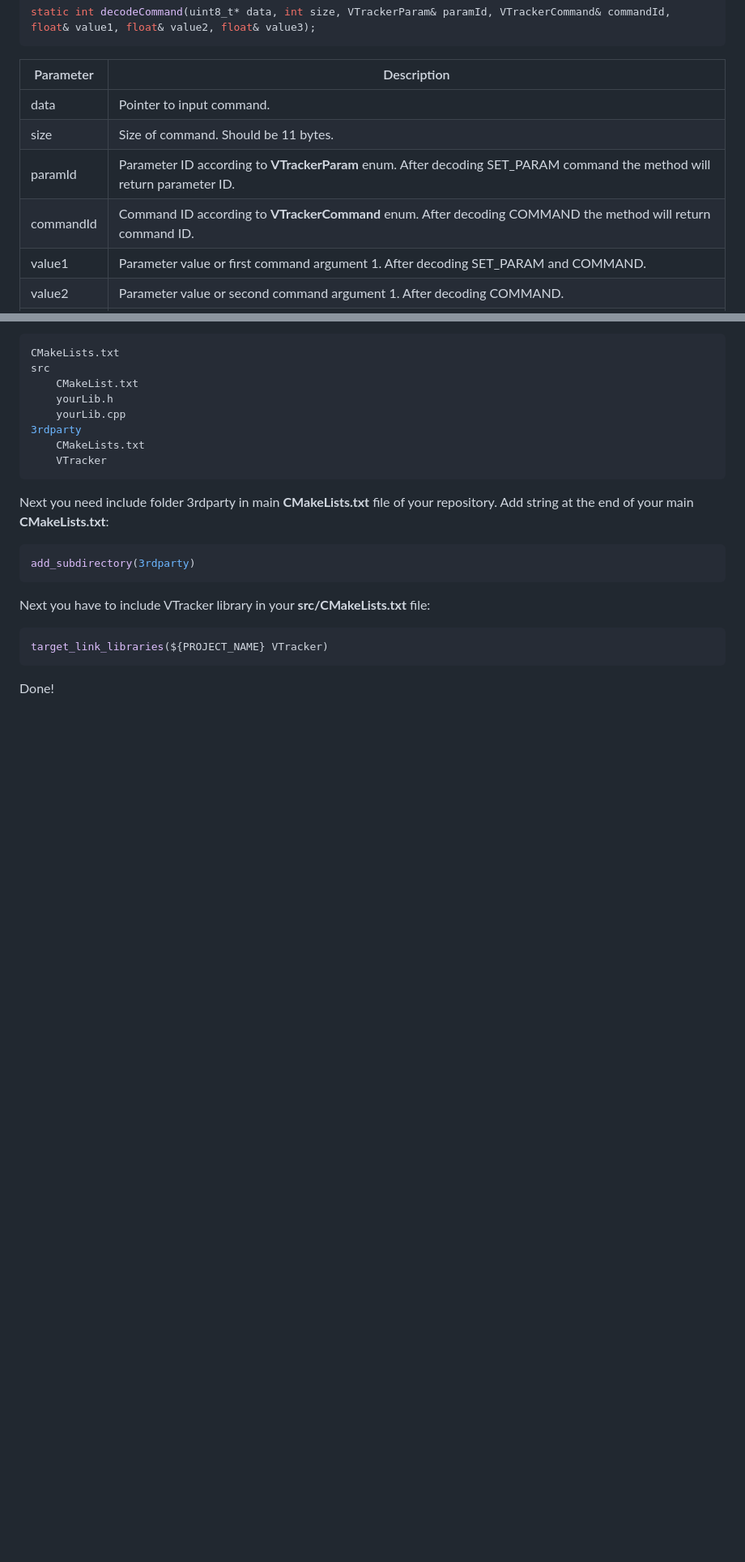
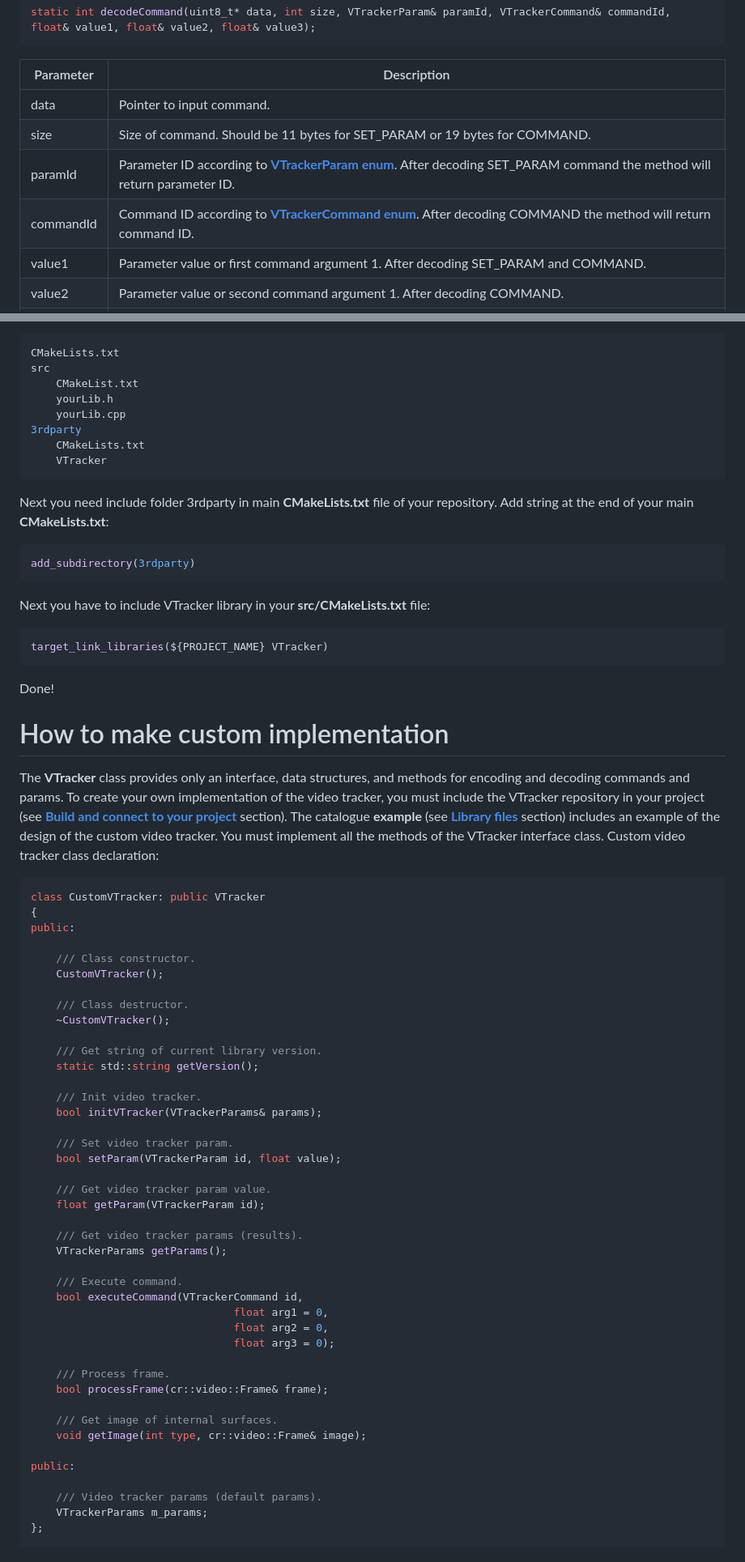
Before and after one commit to ConstantRobotics-Ltd/VTracker, a Markdown page: README.md, 2 parts joined by grey strips. Shown at 81% size. GitHub-like rendering; blank space fills up the shorter version.

````diff
--- a/README.md
+++ b/README.md
@@ -437,9 +423,9 @@ static int decodeCommand(uint8_t* data, int size, VTrackerParam& paramId, VTrack
 | Parameter | Description                                                  |
 | --------- | ------------------------------------------------------------ |
 | data      | Pointer to input command.                                    |
-| size      | Size of command. Should be 11 bytes.                         |
-| paramId   | Parameter ID according to **VTrackerParam** enum. After decoding SET_PARAM command the method will return parameter ID. |
-| commandId | Command ID according to **VTrackerCommand** enum. After decoding COMMAND the method will return command ID. |
+| size      | Size of command. Should be 11 bytes for SET_PARAM or 19 bytes for COMMAND. |
+| paramId   | Parameter ID according to [**VTrackerParam enum**](#VTrackerParam-enum). After decoding SET_PARAM command the method will return parameter ID. |
+| commandId | Command ID according to [**VTrackerCommand enum**](#VTrackerCommand-enum). After decoding COMMAND the method will return command ID. |
 | value1    | Parameter value or first command argument 1. After decoding SET_PARAM and COMMAND. |
 | value2    | Parameter value or second command argument 1. After decoding COMMAND. |
 | value3    | Parameter value or third command argument 1. After decoding COMMAND. |
@@ -1128,3 +1123,54 @@ target_link_libraries(${PROJECT_NAME} VTracker)
 ```
 
 Done!
+
+
+
+# How to make custom implementation
+
+The **VTracker** class provides only an interface, data structures, and methods for encoding and decoding commands and params. To create your own implementation of the video tracker, you must include the VTracker repository in your project (see [**Build and connect to your project**](#Build-and-connect-to-your-project) section). The catalogue **example** (see [**Library files**](#Library-files) section) includes an example of the design of the custom video tracker. You must implement all the methods of the VTracker interface class. Custom video tracker class declaration:
+
+```cpp
+class CustomVTracker: public VTracker
+{
+public:
+
+    /// Class constructor.
+    CustomVTracker();
+
+    /// Class destructor.
+    ~CustomVTracker();
+
+    /// Get string of current library version.
+    static std::string getVersion();
+
+    /// Init video tracker.
+    bool initVTracker(VTrackerParams& params);
+
+    /// Set video tracker param.
+    bool setParam(VTrackerParam id, float value);
+
+    /// Get video tracker param value.
+    float getParam(VTrackerParam id);
+
+    /// Get video tracker params (results).
+    VTrackerParams getParams();
+
+    /// Execute command.
+    bool executeCommand(VTrackerCommand id,
+                                float arg1 = 0,
+                                float arg2 = 0,
+                                float arg3 = 0);
+
+    /// Process frame.
+    bool processFrame(cr::video::Frame& frame);
+
+    /// Get image of internal surfaces.
+    void getImage(int type, cr::video::Frame& image);
+
+public:
+
+    /// Video tracker params (default params).
+    VTrackerParams m_params;
+};
+```
````
Also changed, not shown: other parts of README.md (+146 -151 lines), _static/vtracker_logo.png (deleted), _static/vtracker_web_logo.png (added), 13 other files.
